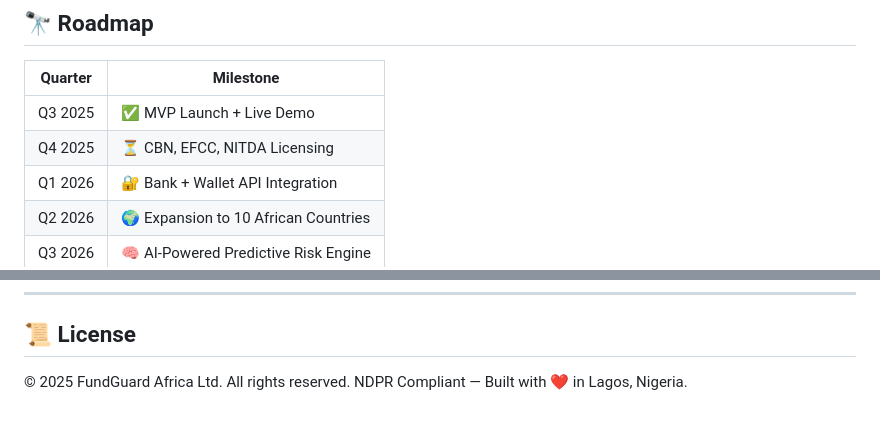
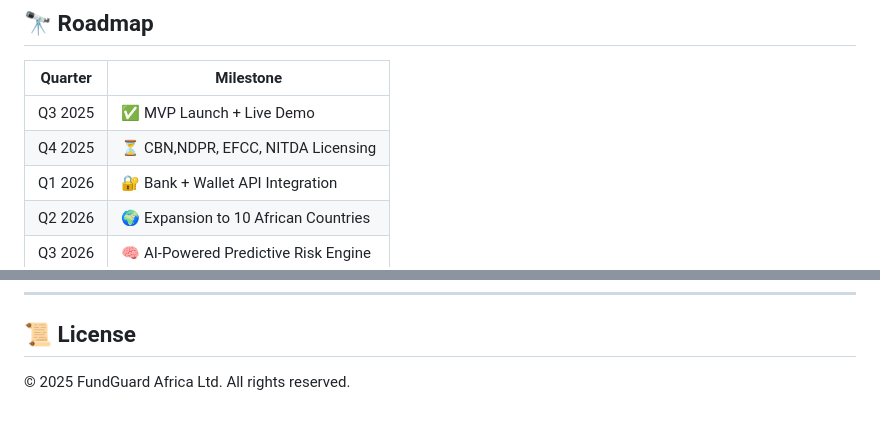
Before and after one commit to victoromojuwa/fundguardapp.github.io, a Markdown page: README.md, 2 parts joined by grey strips. Drawn GitHub-style.

Commit message:
Update README.md
Coming soon..............

```diff
--- a/README.md
+++ b/README.md
@@ -49,7 +49,7 @@ FundGuard aligns with global Sustainable Development Goals:
 | Quarter | Milestone                            |
 | ------- | ------------------------------------ |
 | Q3 2025 | ✅ MVP Launch + Live Demo             |
-| Q4 2025 | ⏳ CBN, EFCC, NITDA Licensing         |
+| Q4 2025 | ⏳ CBN,NDPR, EFCC, NITDA Licensing         |
 | Q1 2026 | 🔐 Bank + Wallet API Integration     |
 | Q2 2026 | 🌍 Expansion to 10 African Countries |
 | Q3 2026 | 🧠 AI-Powered Predictive Risk Engine |
@@ -98,4 +98,3 @@ We welcome:
 ## 📜 License
 
 © 2025 FundGuard Africa Ltd. All rights reserved.
-NDPR Compliant — Built with ❤️ in Lagos, Nigeria.
```
